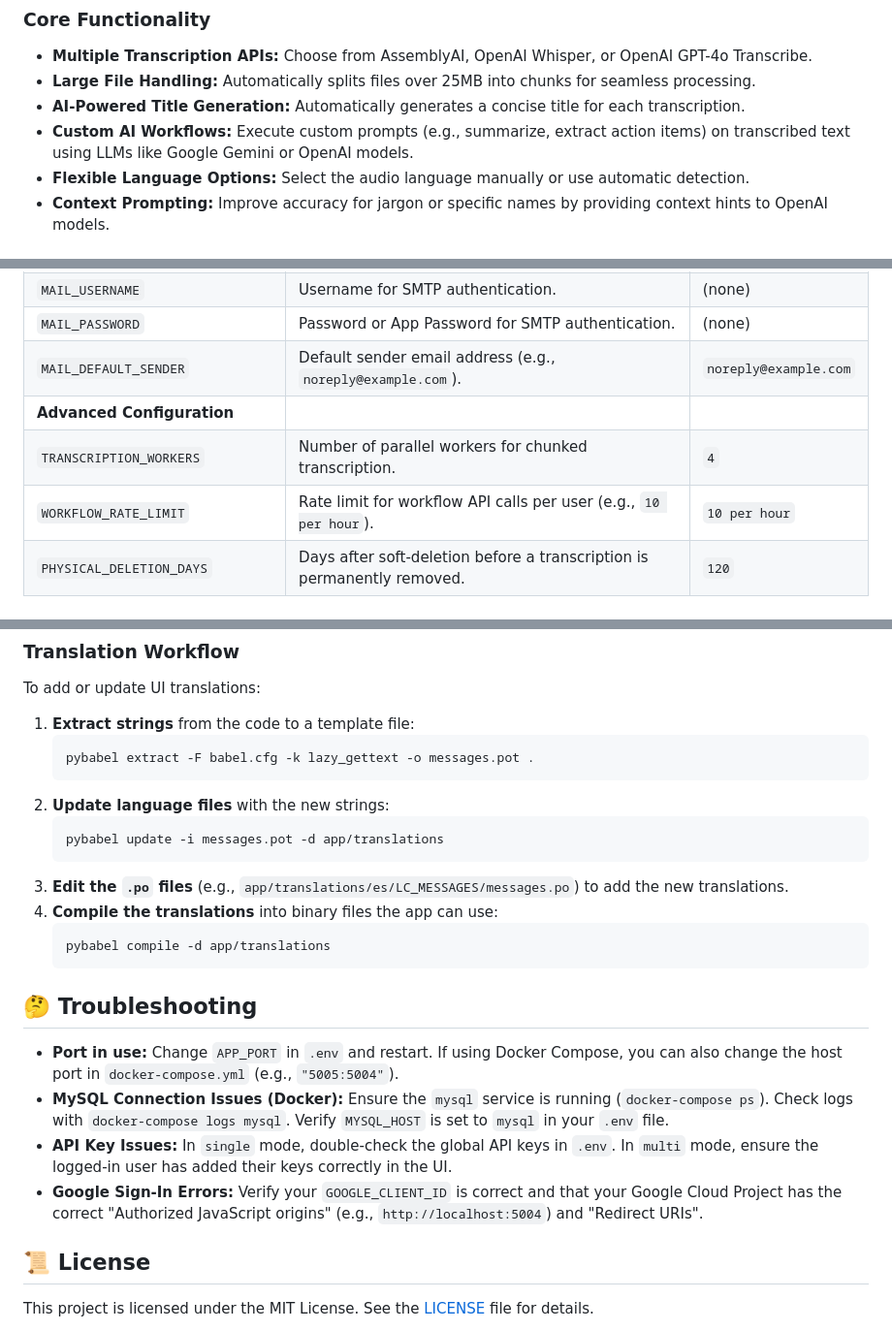
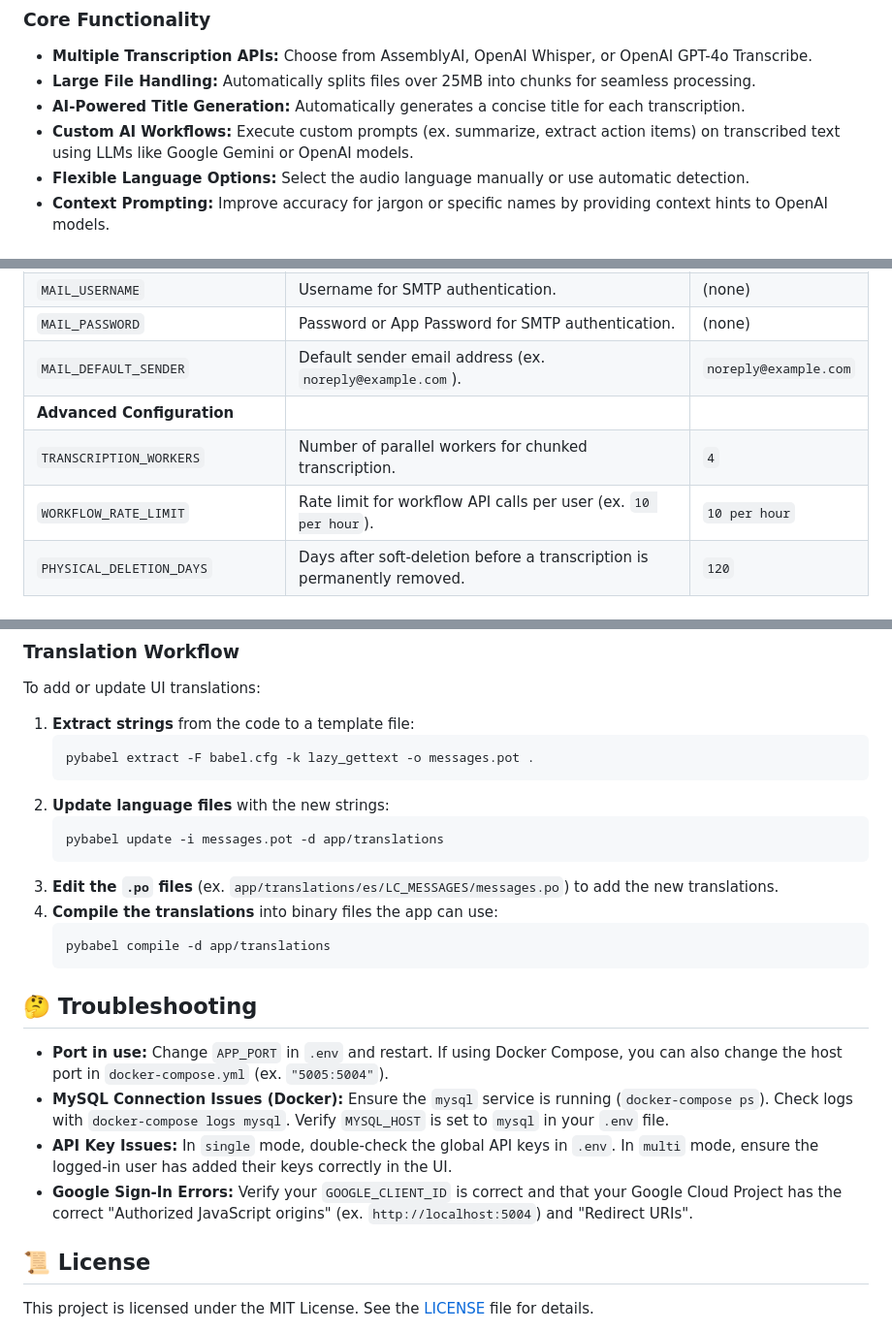
Before and after one commit to arnoulddw/transcriber-enterprise, a Markdown page: README.md, 3 parts joined by grey strips. Shown at 97% size. Rendered like a GitHub page; folded sections open.

````diff
--- a/README.md
+++ b/README.md
@@ -25,7 +25,7 @@ Transcriber Platform turns audio into accurate, organized text through a user-fr
 -   **Multiple Transcription APIs:** Choose from AssemblyAI, OpenAI Whisper, or OpenAI GPT-4o Transcribe.
 -   **Large File Handling:** Automatically splits files over 25MB into chunks for seamless processing.
 -   **AI-Powered Title Generation:** Automatically generates a concise title for each transcription.
--   **Custom AI Workflows:** Execute custom prompts (e.g., summarize, extract action items) on transcribed text using LLMs like Google Gemini or OpenAI models.
+-   **Custom AI Workflows:** Execute custom prompts (ex. summarize, extract action items) on transcribed text using LLMs like Google Gemini or OpenAI models.
 -   **Flexible Language Options:** Select the audio language manually or use automatic detection.
 -   **Context Prompting:** Improve accuracy for jargon or specific names by providing context hints to OpenAI models.
 
@@ -136,10 +136,10 @@ The application is configured using environment variables in a `.env` file. The
 | `MAIL_USE_TLS` | Whether to use TLS for SMTP (`true`, `false`). | `true` |
 | `MAIL_USERNAME` | Username for SMTP authentication. | (none) |
 | `MAIL_PASSWORD` | Password or App Password for SMTP authentication. | (none) |
-| `MAIL_DEFAULT_SENDER` | Default sender email address (e.g., `noreply@example.com`). | `noreply@example.com` |
+| `MAIL_DEFAULT_SENDER` | Default sender email address (ex. `noreply@example.com`). | `noreply@example.com` |
 | **Advanced Configuration** | | |
 | `TRANSCRIPTION_WORKERS` | Number of parallel workers for chunked transcription. | `4` |
-| `WORKFLOW_RATE_LIMIT` | Rate limit for workflow API calls per user (e.g., `10 per hour`). | `10 per hour` |
+| `WORKFLOW_RATE_LIMIT` | Rate limit for workflow API calls per user (ex. `10 per hour`). | `10 per hour` |
 | `PHYSICAL_DELETION_DAYS` | Days after soft-deletion before a transcription is permanently removed. | `120` |
 
 </details>
@@ -238,7 +238,7 @@ To add or update UI translations:
     ```bash
     pybabel update -i messages.pot -d app/translations
     ```
-3.  **Edit the `.po` files** (e.g., `app/translations/es/LC_MESSAGES/messages.po`) to add the new translations.
+3.  **Edit the `.po` files** (ex. `app/translations/es/LC_MESSAGES/messages.po`) to add the new translations.
 4.  **Compile the translations** into binary files the app can use:
     ```bash
     pybabel compile -d app/translations
@@ -246,10 +246,10 @@ To add or update UI translations:
 
 ## 🤔 Troubleshooting
 
--   **Port in use:** Change `APP_PORT` in `.env` and restart. If using Docker Compose, you can also change the host port in `docker-compose.yml` (e.g., `"5005:5004"`).
+-   **Port in use:** Change `APP_PORT` in `.env` and restart. If using Docker Compose, you can also change the host port in `docker-compose.yml` (ex. `"5005:5004"`).
 -   **MySQL Connection Issues (Docker):** Ensure the `mysql` service is running (`docker-compose ps`). Check logs with `docker-compose logs mysql`. Verify `MYSQL_HOST` is set to `mysql` in your `.env` file.
 -   **API Key Issues:** In `single` mode, double-check the global API keys in `.env`. In `multi` mode, ensure the logged-in user has added their keys correctly in the UI.
--   **Google Sign-In Errors:** Verify your `GOOGLE_CLIENT_ID` is correct and that your Google Cloud Project has the correct "Authorized JavaScript origins" (e.g., `http://localhost:5004`) and "Redirect URIs".
+-   **Google Sign-In Errors:** Verify your `GOOGLE_CLIENT_ID` is correct and that your Google Cloud Project has the correct "Authorized JavaScript origins" (ex. `http://localhost:5004`) and "Redirect URIs".
 
 ## 📜 License
 
````
Also changed, not shown: other parts of README.md (+3 -3 lines).
